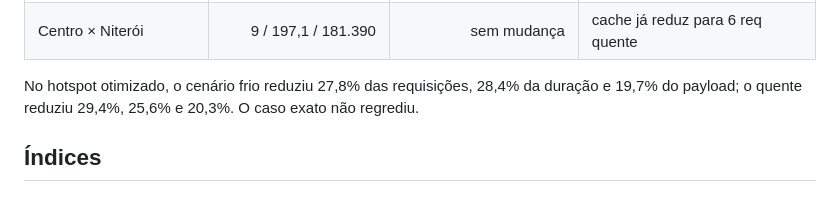
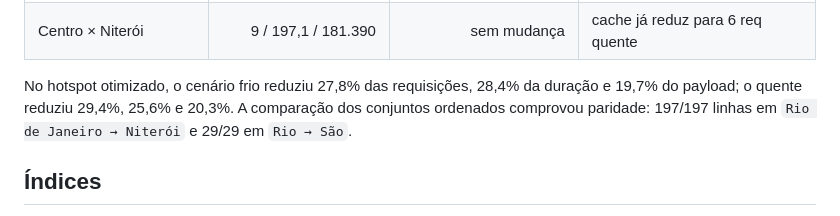
Before and after one commit to LucasMolinari9/LucasCTEC, a Markdown page: docs/planos/fase-4-manutencao-incremental.md, the part around the change. Drawn GitHub-style.

Commit message:
docs: registra paridade do hotspot

```diff
--- a/docs/planos/fase-4-manutencao-incremental.md
+++ b/docs/planos/fase-4-manutencao-incremental.md
@@ -37,7 +37,8 @@ Dados: [baseline e comparação](../metricas/fase-4-baseline-e-comparacao.json).
 | Centro × Niterói | 9 / 197,1 / 181.390 | sem mudança | cache já reduz para 6 req quente |
 
 No hotspot otimizado, o cenário frio reduziu 27,8% das requisições, 28,4% da duração e 19,7% do
-payload; o quente reduziu 29,4%, 25,6% e 20,3%. O caso exato não regrediu.
+payload; o quente reduziu 29,4%, 25,6% e 20,3%. A comparação dos conjuntos ordenados comprovou
+paridade: 197/197 linhas em `Rio de Janeiro → Niterói` e 29/29 em `Rio → São`.
 
 ## Índices
 
```
